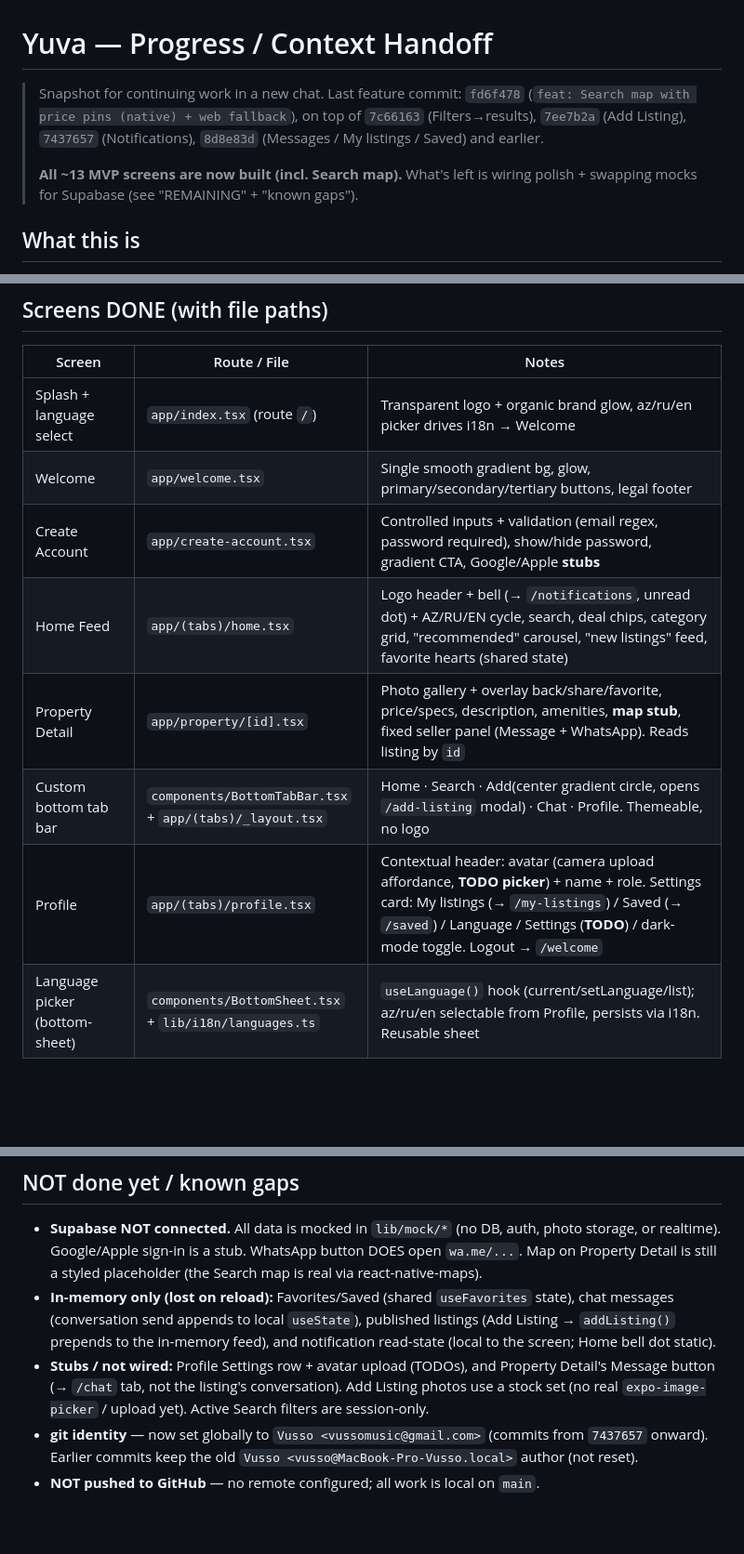
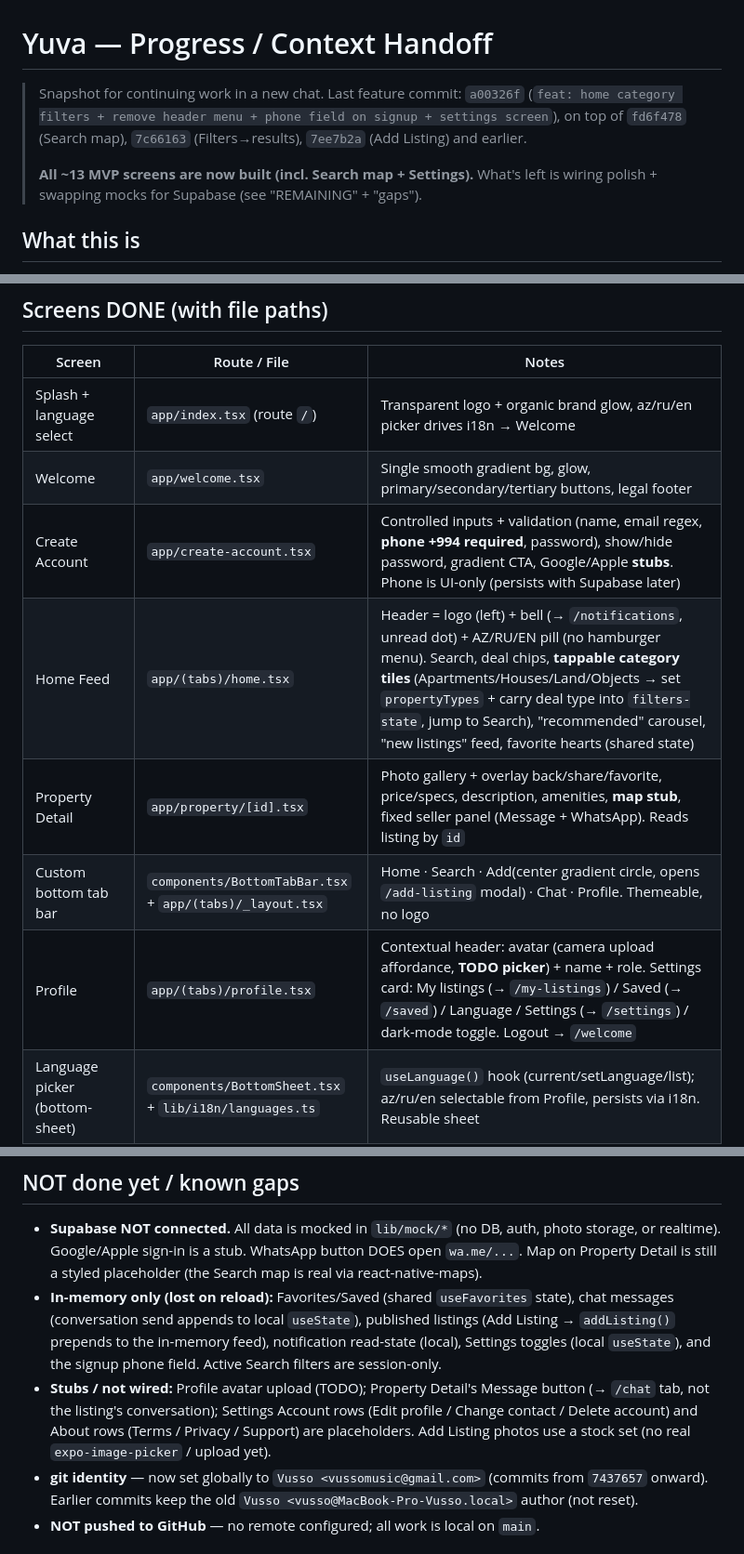
Before and after one commit to vussomusic-ctrl/Yuva, a Markdown page: PROGRESS.md, 3 parts joined by grey strips. Shown at 93% size. GitHub-like rendering; blank space fills up the shorter version.

Commit message:
docs: update PROGRESS.md
Co-Authored-By: Claude Opus 4.8 <noreply@anthropic.com>

```diff
--- a/PROGRESS.md
+++ b/PROGRESS.md
@@ -1,12 +1,12 @@
 # Yuva — Progress / Context Handoff
 
-> Snapshot for continuing work in a new chat. Last feature commit: `fd6f478`
-> (`feat: Search map with price pins (native) + web fallback`), on top of
-> `7c66163` (Filters→results), `7ee7b2a` (Add Listing), `7437657`
-> (Notifications), `8d8e83d` (Messages / My listings / Saved) and earlier.
+> Snapshot for continuing work in a new chat. Last feature commit: `a00326f`
+> (`feat: home category filters + remove header menu + phone field on signup +
+> settings screen`), on top of `fd6f478` (Search map), `7c66163`
+> (Filters→results), `7ee7b2a` (Add Listing) and earlier.
 >
-> **All ~13 MVP screens are now built (incl. Search map).** What's left is
-> wiring polish + swapping mocks for Supabase (see "REMAINING" + "known gaps").
+> **All ~13 MVP screens are now built (incl. Search map + Settings).** What's
+> left is wiring polish + swapping mocks for Supabase (see "REMAINING" + "gaps").
 
 ## What this is
 **Yuva** ("nest" in Azerbaijani) — a native mobile app for buying, selling and
@@ -35,11 +35,11 @@ The brand/component rules in `CLAUDE.md` override anything inconsistent from Sti
 |---|---|---|
 | Splash + language select | `app/index.tsx` (route `/`) | Transparent logo + organic brand glow, az/ru/en picker drives i18n → Welcome |
 | Welcome | `app/welcome.tsx` | Single smooth gradient bg, glow, primary/secondary/tertiary buttons, legal footer |
-| Create Account | `app/create-account.tsx` | Controlled inputs + validation (email regex, password required), show/hide password, gradient CTA, Google/Apple **stubs** |
-| Home Feed | `app/(tabs)/home.tsx` | Logo header + bell (→ `/notifications`, unread dot) + AZ/RU/EN cycle, search, deal chips, category grid, "recommended" carousel, "new listings" feed, favorite hearts (shared state) |
+| Create Account | `app/create-account.tsx` | Controlled inputs + validation (name, email regex, **phone +994 required**, password), show/hide password, gradient CTA, Google/Apple **stubs**. Phone is UI-only (persists with Supabase later) |
+| Home Feed | `app/(tabs)/home.tsx` | Header = logo (left) + bell (→ `/notifications`, unread dot) + AZ/RU/EN pill (no hamburger menu). Search, deal chips, **tappable category tiles** (Apartments/Houses/Land/Objects → set `propertyTypes` + carry deal type into `filters-state`, jump to Search), "recommended" carousel, "new listings" feed, favorite hearts (shared state) |
 | Property Detail | `app/property/[id].tsx` | Photo gallery + overlay back/share/favorite, price/specs, description, amenities, **map stub**, fixed seller panel (Message + WhatsApp). Reads listing by `id` |
 | Custom bottom tab bar | `components/BottomTabBar.tsx` + `app/(tabs)/_layout.tsx` | Home · Search · Add(center gradient circle, opens `/add-listing` modal) · Chat · Profile. Themeable, no logo |
-| Profile | `app/(tabs)/profile.tsx` | Contextual header: avatar (camera upload affordance, **TODO picker**) + name + role. Settings card: My listings (→ `/my-listings`) / Saved (→ `/saved`) / Language / Settings (**TODO**) / dark-mode toggle. Logout → `/welcome` |
+| Profile | `app/(tabs)/profile.tsx` | Contextual header: avatar (camera upload affordance, **TODO picker**) + name + role. Settings card: My listings (→ `/my-listings`) / Saved (→ `/saved`) / Language / Settings (→ `/settings`) / dark-mode toggle. Logout → `/welcome` |
 | Language picker (bottom-sheet) | `components/BottomSheet.tsx` + `lib/i18n/languages.ts` | `useLanguage()` hook (current/setLanguage/list); az/ru/en selectable from Profile, persists via i18n. Reusable sheet |
 | Search Results — List | `app/(tabs)/search.tsx` | Search bar (→ Filters, with active-filter count badge), List/Map `Segmented`, `DealTypeChips` (bound to shared `filters.dealType`), live results count, real filtering (`filterListings` + text query) over mock `newListings`, feed cards, favorite hearts. i18n empty state when nothing matches |
 | Search Results — Map | `components/SearchMap.tsx` (+ `.web.tsx`) | `react-native-maps` 1.27.2 centred on Baku. Price-pin markers for the SAME filtered set as the list; tap pin → mini preview card → Property Detail. Pins/preview use theme + brand tokens. **Web fallback** (`.web.tsx`) shows a themed placeholder — native module isn't bundled for web, browser doesn't crash. No clustering yet |
@@ -165,11 +167,13 @@ All ~13 canonical MVP screens are built (incl. Search map). What's left:
 - **In-memory only (lost on reload):** Favorites/Saved (shared `useFavorites`
   state), chat messages (conversation send appends to local `useState`),
   published listings (Add Listing → `addListing()` prepends to the in-memory
-  feed), and notification read-state (local to the screen; Home bell dot static).
-- **Stubs / not wired:** Profile Settings row + avatar upload (TODOs), and
-  Property Detail's Message button (→ `/chat` tab, not the listing's
-  conversation). Add Listing photos use a stock set (no real
-  `expo-image-picker` / upload yet). Active Search filters are session-only.
+  feed), notification read-state (local), Settings toggles (local `useState`),
+  and the signup phone field. Active Search filters are session-only.
+- **Stubs / not wired:** Profile avatar upload (TODO); Property Detail's Message
+  button (→ `/chat` tab, not the listing's conversation); Settings Account rows
+  (Edit profile / Change contact / Delete account) and About rows (Terms /
+  Privacy / Support) are placeholders. Add Listing photos use a stock set
+  (no real `expo-image-picker` / upload yet).
 - **git identity** — now set globally to `Vusso <vussomusic@gmail.com>` (commits
   from `7437657` onward). Earlier commits keep the old
   `Vusso <vusso@MacBook-Pro-Vusso.local>` author (not reset).
```
Also changed, not shown: other parts of PROGRESS.md (+3 -1 lines).
